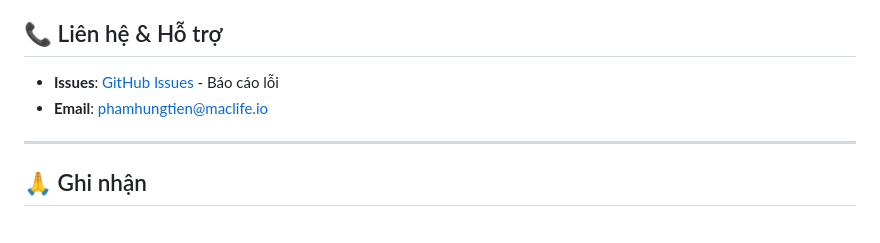
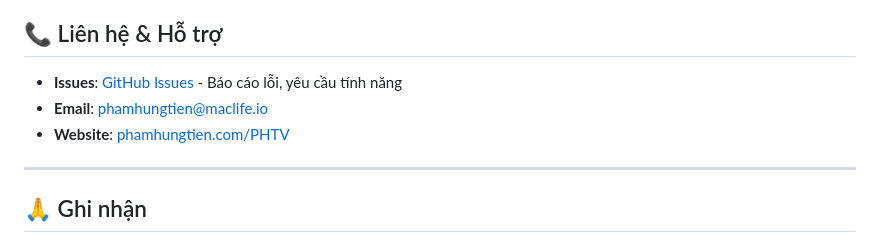
Before and after one commit to PhamHungTien/PHTV, a Markdown page: README.md, the part around one of its changes. Drawn GitHub-style.

```diff
--- a/README.md
+++ b/README.md
@@ -231,8 +246,9 @@ Xem [FAQ.md](FAQ.md) để có câu trả lời chi tiết hơn.
 
 ## 📞 Liên hệ & Hỗ trợ
 
-- **Issues**: [GitHub Issues](../../issues) - Báo cáo lỗi
+- **Issues**: [GitHub Issues](../../issues) - Báo cáo lỗi, yêu cầu tính năng
 - **Email**: phamhungtien@maclife.io
+- **Website**: [phamhungtien.com/PHTV](https://phamhungtien.com/PHTV/)
 
 ---
 
```
Also changed, not shown: other parts of README.md (+29 -14 lines).
